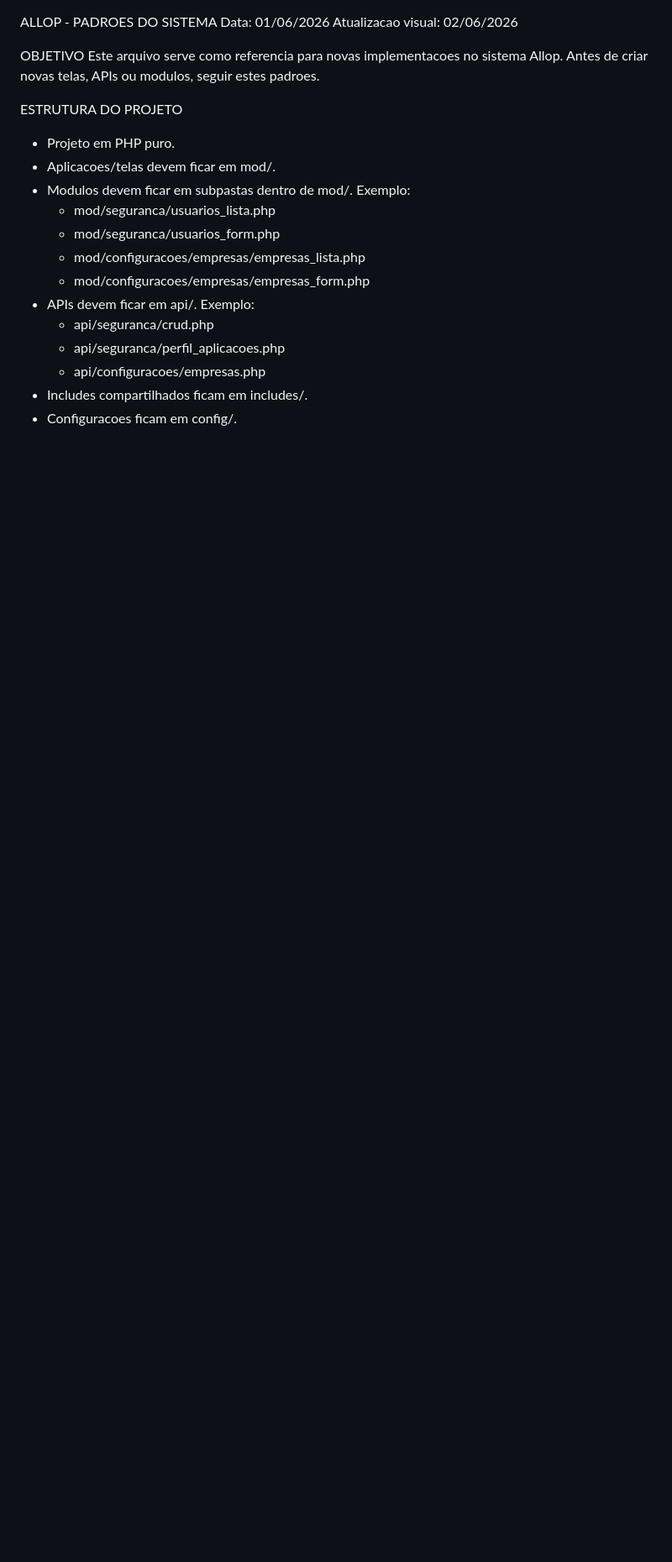
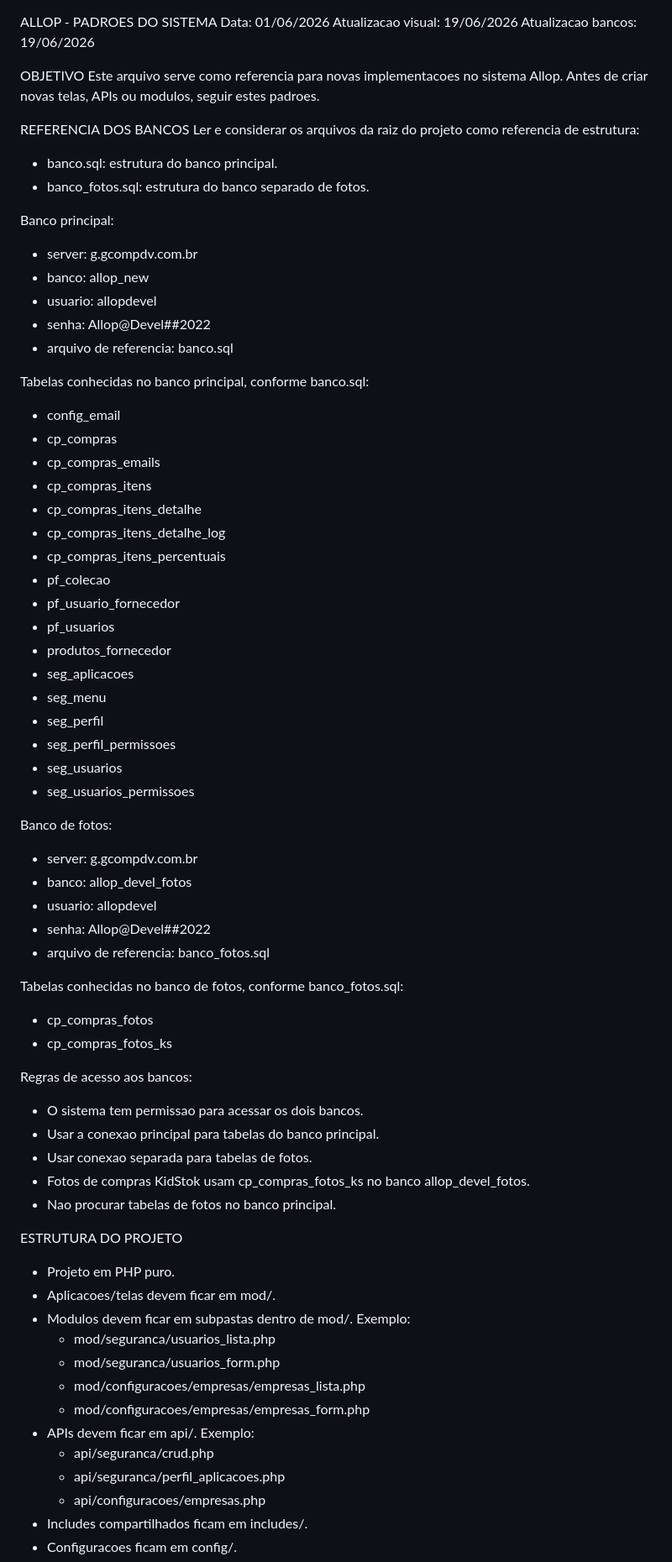
Before and after one commit to e7ti/allop, a Markdown page: docs/plaintext.md, the part around one of its changes. Shown at 84% size. Rendered like a GitHub page; blank space fills up the shorter version.

```diff
--- a/README.md
+++ b/docs/plaintext.md
@@ -1,10 +1,61 @@
 ALLOP - PADROES DO SISTEMA
 Data: 01/06/2026
-Atualizacao visual: 02/06/2026
+Atualizacao visual: 19/06/2026
+Atualizacao bancos: 19/06/2026
 
 OBJETIVO
 Este arquivo serve como referencia para novas implementacoes no sistema Allop.
 Antes de criar novas telas, APIs ou modulos, seguir estes padroes.
+
+
+REFERENCIA DOS BANCOS
+Ler e considerar os arquivos da raiz do projeto como referencia de estrutura:
+- banco.sql: estrutura do banco principal.
+- banco_fotos.sql: estrutura do banco separado de fotos.
+
+Banco principal:
+- server: g.gcompdv.com.br
+- banco: allop_new
+- usuario: allopdevel
+- senha: Allop@Devel##2022
+- arquivo de referencia: banco.sql
+
+Tabelas conhecidas no banco principal, conforme banco.sql:
+- config_email
+- cp_compras
+- cp_compras_emails
+- cp_compras_itens
+- cp_compras_itens_detalhe
+- cp_compras_itens_detalhe_log
+- cp_compras_itens_percentuais
+- pf_colecao
+- pf_usuario_fornecedor
+- pf_usuarios
+- produtos_fornecedor
+- seg_aplicacoes
+- seg_menu
+- seg_perfil
+- seg_perfil_permissoes
+- seg_usuarios
+- seg_usuarios_permissoes
+
+Banco de fotos:
+- server: g.gcompdv.com.br
+- banco: allop_devel_fotos
+- usuario: allopdevel
+- senha: Allop@Devel##2022
+- arquivo de referencia: banco_fotos.sql
+
+Tabelas conhecidas no banco de fotos, conforme banco_fotos.sql:
+- cp_compras_fotos
+- cp_compras_fotos_ks
+
+Regras de acesso aos bancos:
+- O sistema tem permissao para acessar os dois bancos.
+- Usar a conexao principal para tabelas do banco principal.
+- Usar conexao separada para tabelas de fotos.
+- Fotos de compras KidStok usam cp_compras_fotos_ks no banco allop_devel_fotos.
+- Nao procurar tabelas de fotos no banco principal.
 
 
 ESTRUTURA DO PROJETO
```
Also changed, not shown: other parts of docs/plaintext.md (+2 -1 lines).
